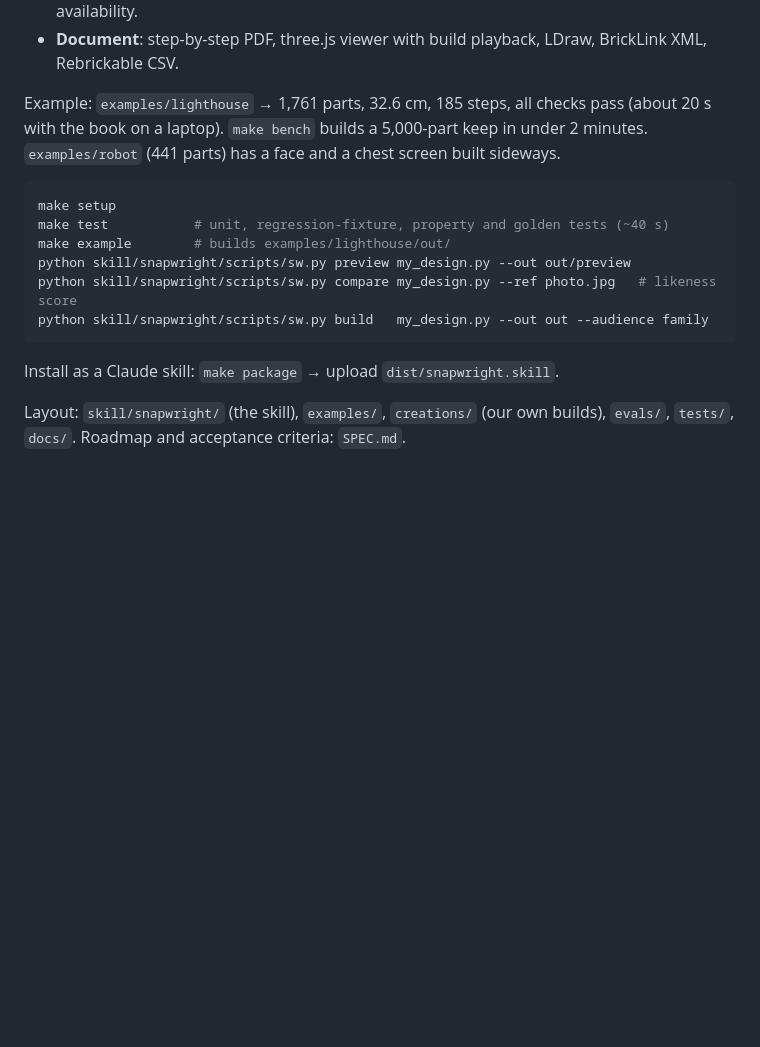
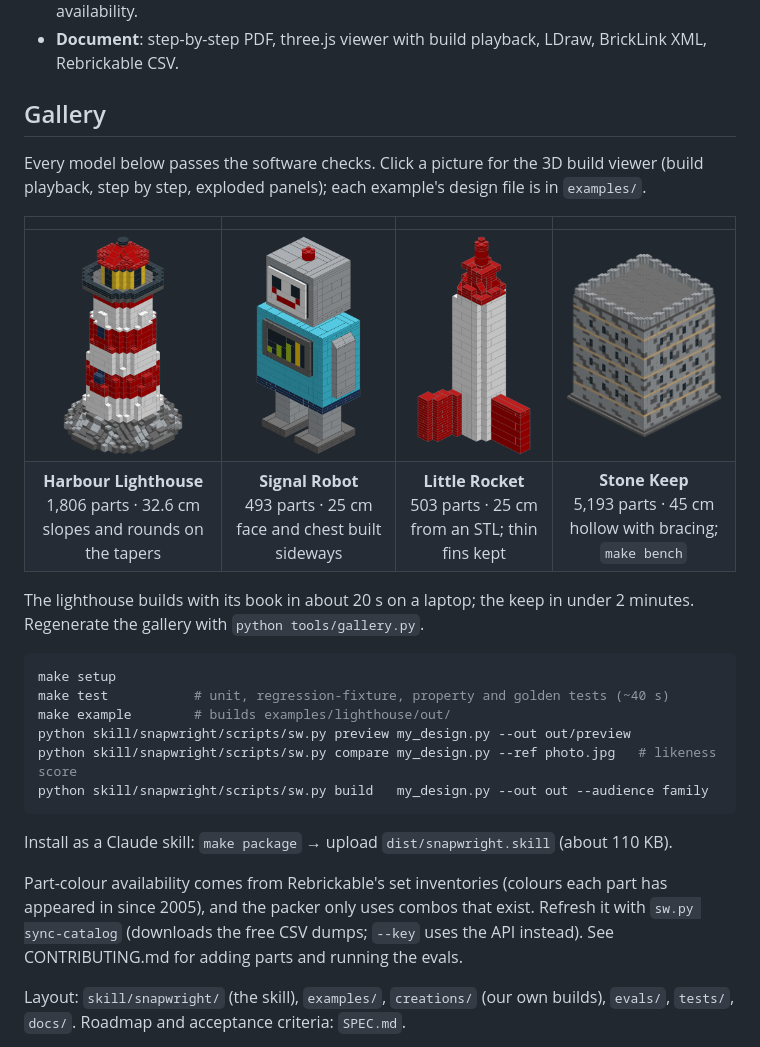
Before and after one commit to geastham/snapwright, a Markdown page: README.md, the part around the change. GitHub-like rendering; pictures changed too: docs/gallery/harbour-lighthouse.png (added), docs/gallery/little-rocket.png (added), docs/gallery/signal-robot.png (added); blank space fills up the shorter version.

````diff
--- a/README.md
+++ b/README.md
@@ -12,9 +12,18 @@ instruction book, 3D build viewer and parts lists out.
 - **Check**: one structure, nothing floating, no collisions, balance, weak joints, colour availability.
 - **Document**: step-by-step PDF, three.js viewer with build playback, LDraw, BrickLink XML, Rebrickable CSV.
 
-Example: `examples/lighthouse` → 1,761 parts, 32.6 cm, 185 steps, all checks pass (about 20 s
-with the book on a laptop). `make bench` builds a 5,000-part keep in under 2 minutes.
-`examples/robot` (441 parts) has a face and a chest screen built sideways.
+## Gallery
+
+Every model below passes the software checks. Click a picture for the 3D build viewer (build
+playback, step by step, exploded panels); each example's design file is in `examples/`.
+
+| | | | |
+|:-:|:-:|:-:|:-:|
+| [<img src="docs/gallery/harbour-lighthouse.png" height="220" alt="Harbour Lighthouse">](https://geastham.github.io/snapwright/gallery/harbour-lighthouse.html) | [<img src="docs/gallery/signal-robot.png" height="220" alt="Signal Robot">](https://geastham.github.io/snapwright/gallery/signal-robot.html) | [<img src="docs/gallery/little-rocket.png" height="220" alt="Little Rocket">](https://geastham.github.io/snapwright/gallery/little-rocket.html) | [<img src="docs/gallery/stone-keep.png" height="220" alt="Stone Keep">](https://geastham.github.io/snapwright/gallery/stone-keep.html) |
+| **Harbour Lighthouse**<br>1,806 parts · 32.6 cm<br>slopes and rounds on the tapers | **Signal Robot**<br>493 parts · 25 cm<br>face and chest built sideways | **Little Rocket**<br>503 parts · 25 cm<br>from an STL; thin fins kept | **Stone Keep**<br>5,193 parts · 45 cm<br>hollow with bracing; `make bench` |
+
+The lighthouse builds with its book in about 20 s on a laptop; the keep in under 2 minutes.
+Regenerate the gallery with `python tools/gallery.py`.
 
 ```bash
 make setup
@@ -25,7 +34,12 @@ python skill/snapwright/scripts/sw.py compare my_design.py --ref photo.jpg   # l
 python skill/snapwright/scripts/sw.py build   my_design.py --out out --audience family
 ```
 
-Install as a Claude skill: `make package` → upload `dist/snapwright.skill`.
+Install as a Claude skill: `make package` → upload `dist/snapwright.skill` (about 110 KB).
+
+Part-colour availability comes from Rebrickable's set inventories (colours each part has
+appeared in since 2005), and the packer only uses combos that exist. Refresh it with
+`sw.py sync-catalog` (downloads the free CSV dumps; `--key` uses the API instead). See
+CONTRIBUTING.md for adding parts and running the evals.
 
 Layout: `skill/snapwright/` (the skill), `examples/`, `creations/` (our own builds),
 `evals/`, `tests/`, `docs/`. Roadmap and acceptance criteria: `SPEC.md`.
````
Also changed, not shown: SPEC.md (+5 -2 lines), 7 other files.
